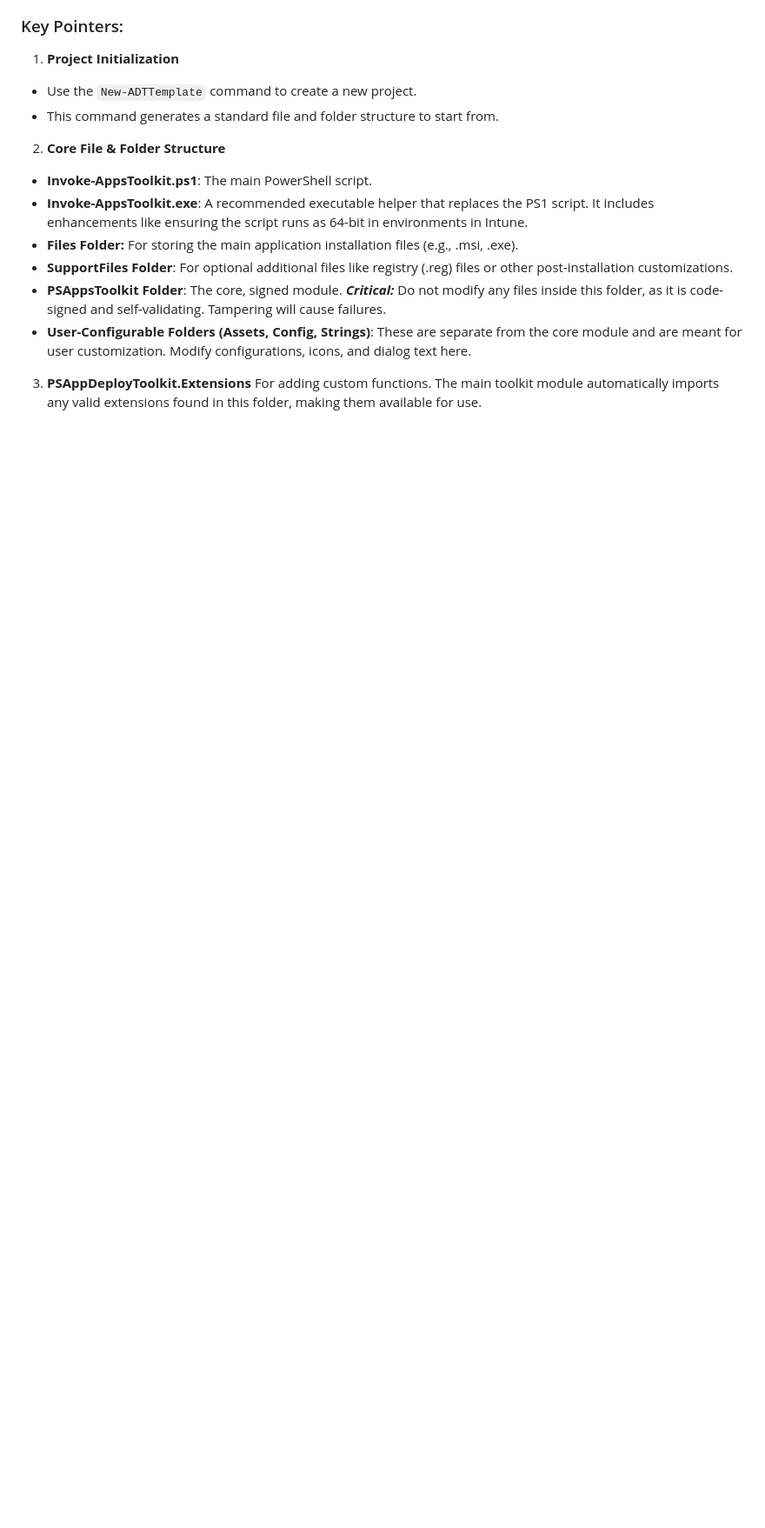
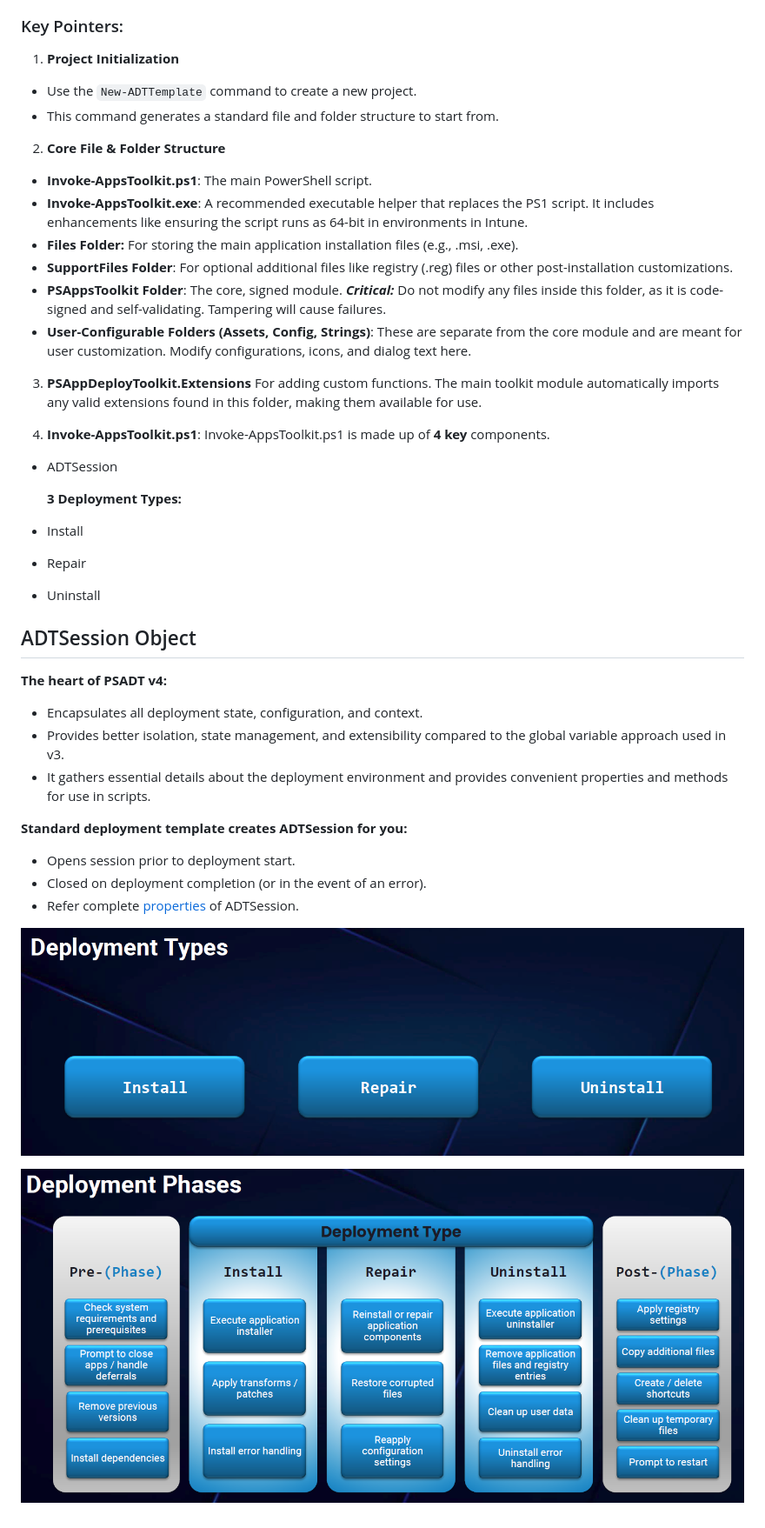
Before and after one commit to akarun393/MyScripts, a Markdown page: PSADT/PSADT_v4.md, the part around the change. Shown: that part at 87% size. Rendered like a GitHub page; pictures changed too: PSADT/Img/DEP_1.PNG (added), PSADT/Img/DEP_2.PNG (added); blank space fills up the shorter version.

Commit message:
PSADT updated

```diff
--- a/PSADT/PSADT_v4.md
+++ b/PSADT/PSADT_v4.md
@@ -702,3 +702,30 @@ To change GUI color, modify the value for **FluentAccentColor** from **Config.ps
 
 3. **PSAppDeployToolkit.Extensions**
   For adding custom functions. The main toolkit module automatically imports any valid extensions found in this folder, making them available for use.
+
+4. **Invoke-AppsToolkit.ps1**: Invoke-AppsToolkit.ps1 is made up of **4 key** components.
+* ADTSession
+
+  **3 Deployment Types:**
+
+* Install
+* Repair
+* Uninstall
+
+## ADTSession Object
+
+**The heart of PSADT v4:**
+* Encapsulates all deployment state, configuration, and context.
+* Provides better isolation, state management, and extensibility compared
+to the global variable approach used in v3.
+* It gathers essential details about the deployment environment and provides convenient properties and methods for use in scripts.
+
+**Standard deployment template creates ADTSession for you:**
+* Opens session prior to deployment start.
+* Closed on deployment completion (or in the event of an error).
+* Refer complete [properties](https://psappdeploytoolkit.com/docs/reference/adtsession-object) of ADTSession.
+
+
+![DEP 1](Img/DEP_1.PNG)
+
+![DEP 2](Img/DEP_2.PNG)
```
